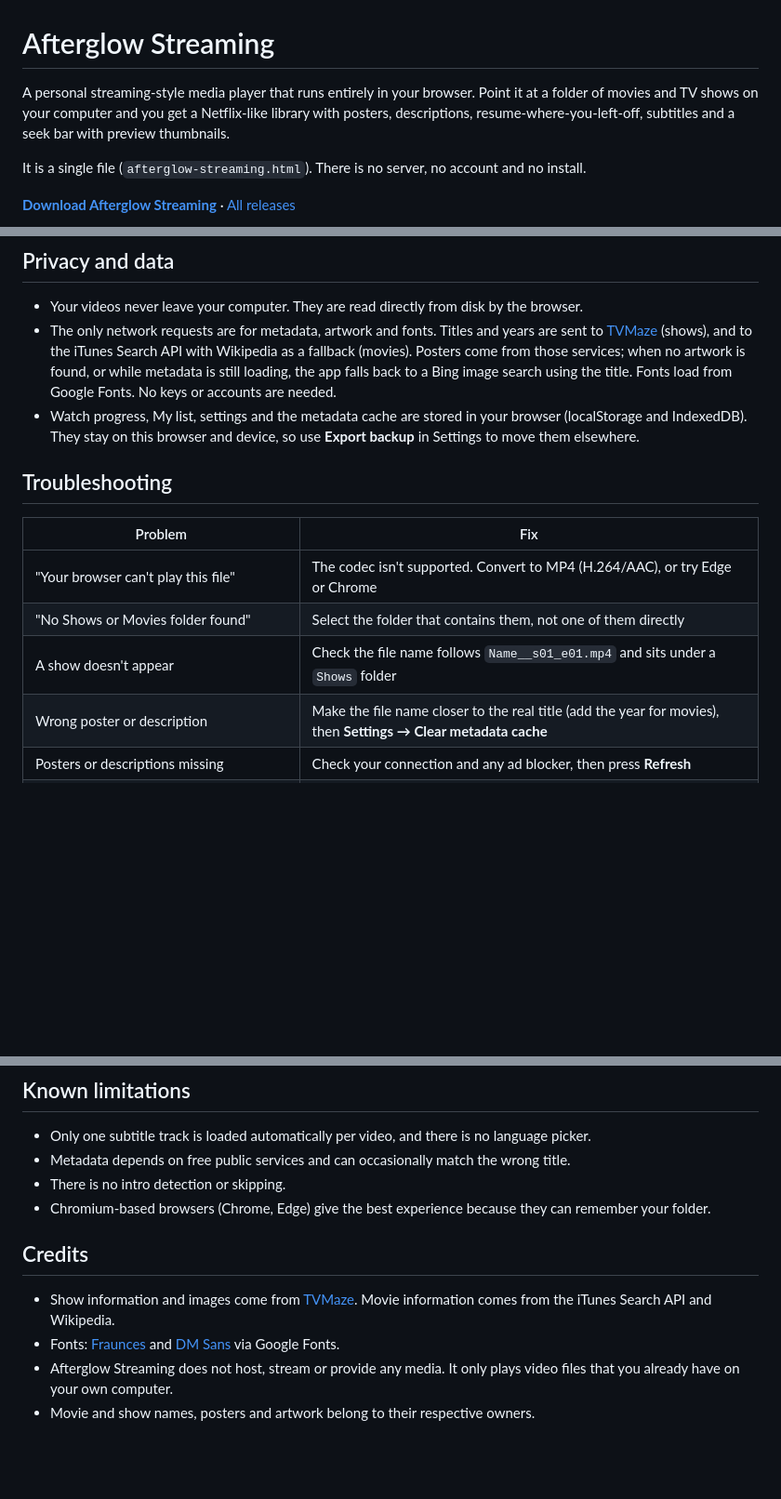
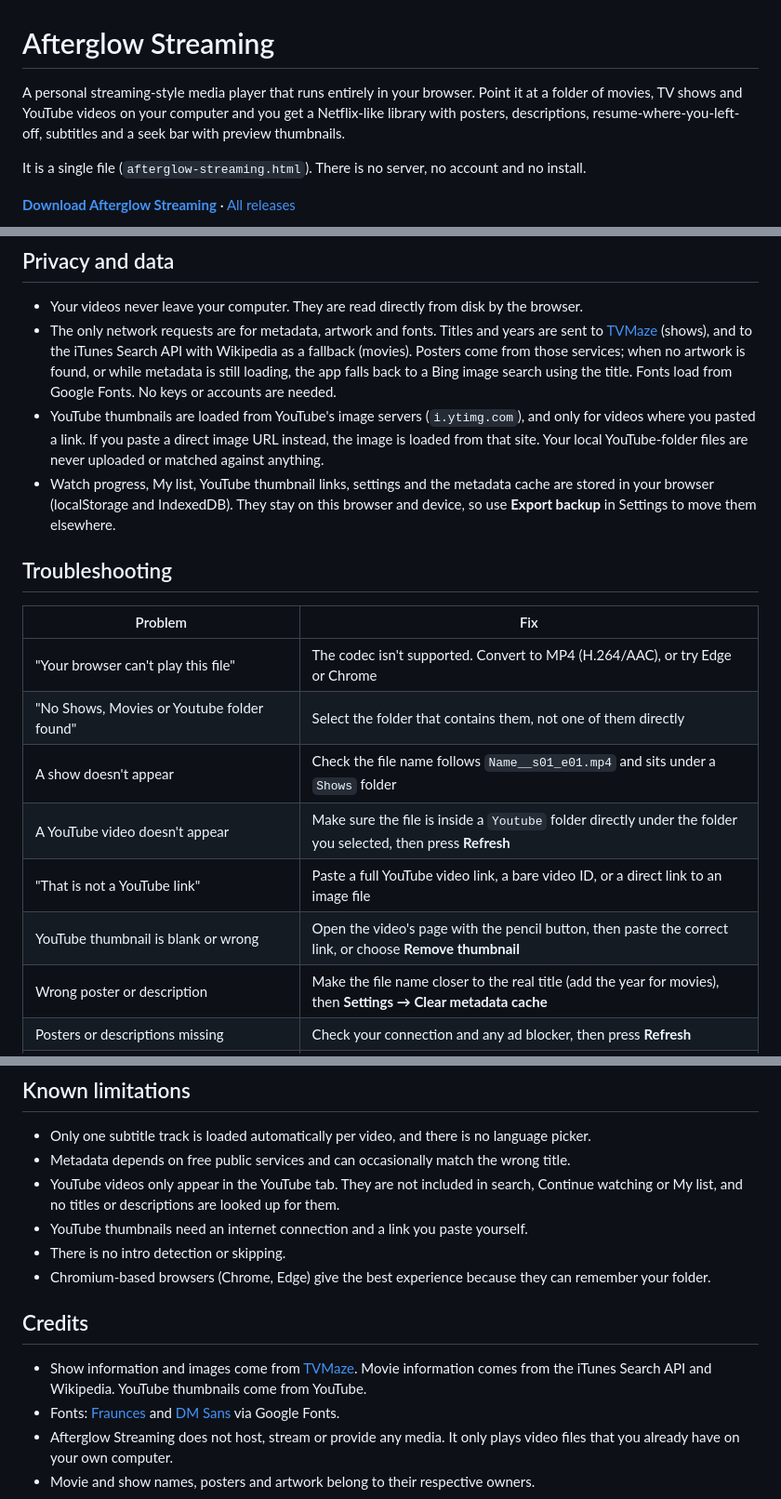
Before and after one commit to copilott112/Afterglow, a Markdown page: README.md, 3 parts joined by grey strips. Shown at 93% size. Drawn GitHub-style; blank space fills up the shorter version.

```diff
--- a/README.md
+++ b/README.md
@@ -1,6 +1,6 @@
 # Afterglow Streaming
 
-A personal streaming-style media player that runs entirely in your browser. Point it at a folder of movies and TV shows on your computer and you get a Netflix-like library with posters, descriptions, resume-where-you-left-off, subtitles and a seek bar with preview thumbnails.
+A personal streaming-style media player that runs entirely in your browser. Point it at a folder of movies, TV shows and YouTube videos on your computer and you get a Netflix-like library with posters, descriptions, resume-where-you-left-off, subtitles and a seek bar with preview thumbnails.
 
 It is a single file (`afterglow-streaming.html`). There is no server, no account and no install.
 
@@ -114,15 +134,19 @@ Your browser decides what it can actually play. If a file won't play, convert it
 
 - Your videos never leave your computer. They are read directly from disk by the browser.
 - The only network requests are for metadata, artwork and fonts. Titles and years are sent to [TVMaze](https://www.tvmaze.com) (shows), and to the iTunes Search API with Wikipedia as a fallback (movies). Posters come from those services; when no artwork is found, or while metadata is still loading, the app falls back to a Bing image search using the title. Fonts load from Google Fonts. No keys or accounts are needed.
-- Watch progress, My list, settings and the metadata cache are stored in your browser (localStorage and IndexedDB). They stay on this browser and device, so use **Export backup** in Settings to move them elsewhere.
+- YouTube thumbnails are loaded from YouTube's image servers (`i.ytimg.com`), and only for videos where you pasted a link. If you paste a direct image URL instead, the image is loaded from that site. Your local YouTube-folder files are never uploaded or matched against anything.
+- Watch progress, My list, YouTube thumbnail links, settings and the metadata cache are stored in your browser (localStorage and IndexedDB). They stay on this browser and device, so use **Export backup** in Settings to move them elsewhere.
 
 ## Troubleshooting
 
 | Problem | Fix |
 | --- | --- |
 | "Your browser can't play this file" | The codec isn't supported. Convert to MP4 (H.264/AAC), or try Edge or Chrome |
-| "No Shows or Movies folder found" | Select the folder that contains them, not one of them directly |
+| "No Shows, Movies or Youtube folder found" | Select the folder that contains them, not one of them directly |
 | A show doesn't appear | Check the file name follows `Name__s01_e01.mp4` and sits under a `Shows` folder |
+| A YouTube video doesn't appear | Make sure the file is inside a `Youtube` folder directly under the folder you selected, then press **Refresh** |
+| "That is not a YouTube link" | Paste a full YouTube video link, a bare video ID, or a direct link to an image file |
+| YouTube thumbnail is blank or wrong | Open the video's page with the pencil button, then paste the correct link, or choose **Remove thumbnail** |
 | Wrong poster or description | Make the file name closer to the real title (add the year for movies), then **Settings → Clear metadata cache** |
 | Posters or descriptions missing | Check your connection and any ad blocker, then press **Refresh** |
 | "Metadata rate limit hit" | The free lookup services limit requests. Wait a minute and press **Refresh** |
@@ -134,12 +158,14 @@ Your browser decides what it can actually play. If a file won't play, convert it
 
 - Only one subtitle track is loaded automatically per video, and there is no language picker.
 - Metadata depends on free public services and can occasionally match the wrong title.
+- YouTube videos only appear in the YouTube tab. They are not included in search, Continue watching or My list, and no titles or descriptions are looked up for them.
+- YouTube thumbnails need an internet connection and a link you paste yourself.
 - There is no intro detection or skipping.
 - Chromium-based browsers (Chrome, Edge) give the best experience because they can remember your folder.
 
 ## Credits
 
-- Show information and images come from [TVMaze](https://www.tvmaze.com). Movie information comes from the iTunes Search API and Wikipedia.
+- Show information and images come from [TVMaze](https://www.tvmaze.com). Movie information comes from the iTunes Search API and Wikipedia. YouTube thumbnails come from YouTube.
 - Fonts: [Fraunces](https://fonts.google.com/specimen/Fraunces) and [DM Sans](https://fonts.google.com/specimen/DM+Sans) via Google Fonts.
 - Afterglow Streaming does not host, stream or provide any media. It only plays video files that you already have on your own computer.
 - Movie and show names, posters and artwork belong to their respective owners.
```
Also changed, not shown: other parts of README.md (+25 -5 lines).
